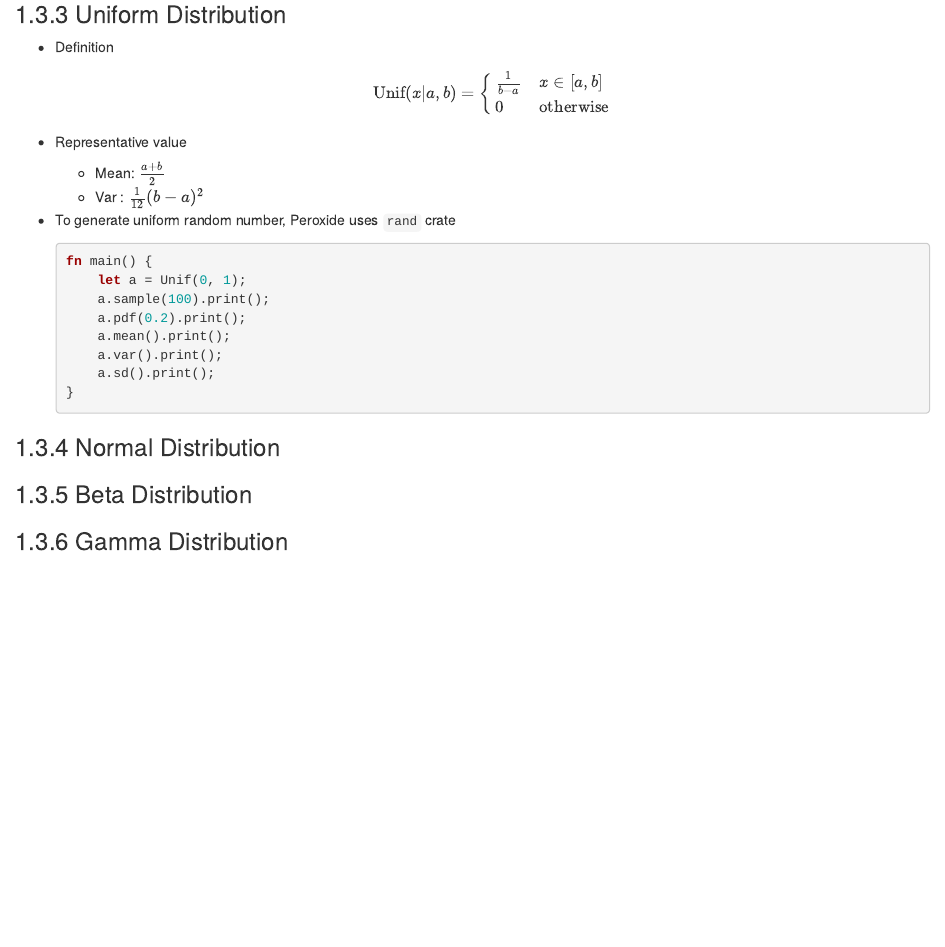
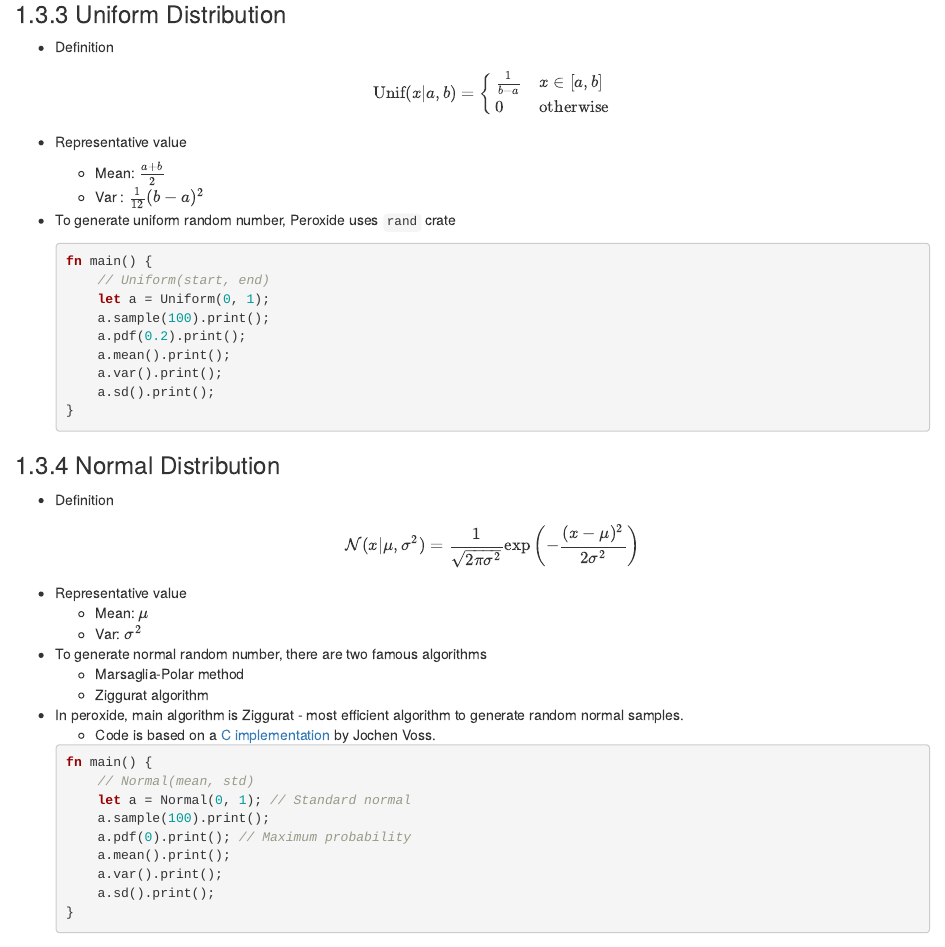
Before and after one commit to Axect/Peroxide_Gitbook, an R Markdown document (06-statistics.Rmd): the page in a window 1100 px wide, from 2920 px down. Rendered offline with R 4.5, knitr and Pandoc, with nearby package versions; drawn as R Markdown's standard HTML page in place of the format the file asks for.

Commit message:
Normal distribution

````diff
--- a/06-statistics.Rmd
+++ b/06-statistics.Rmd
@@ -162,7 +162,8 @@
 
     ```rust
     fn main() {
-        let a = Unif(0, 1);
+        // Uniform(start, end)
+        let a = Uniform(0, 1);
         a.sample(100).print();
         a.pdf(0.2).print();
         a.mean().print();
@@ -173,6 +174,28 @@
 
 ### Normal Distribution
 
+* Definition
+    $$\mathcal{N}(x | \mu, \sigma^2) = \frac{1}{\sqrt{2\pi \sigma^2}} \exp{\left( - \frac{(x - \mu)^2}{2\sigma^2}\right)}$$
+* Representative value
+    * Mean: $\mu$
+    * Var: $\sigma^2$
+* To generate normal random number, there are two famous algorithms
+    * Marsaglia-Polar method
+    * Ziggurat algorithm
+* In peroxide, main algorithm is Ziggurat - most efficient algorithm to generate random normal samples.
+    * Code is based on a [C implementation](https://www.seehuhn.de/pages/ziggurat.html) by Jochen Voss.
+    ```rust
+    fn main() {
+        // Normal(mean, std)
+        let a = Normal(0, 1); // Standard normal
+        a.sample(100).print();
+        a.pdf(0).print(); // Maximum probability
+        a.mean().print();
+        a.var().print();
+        a.sd().print();
+    }
+    ```
+
 ### Beta Distribution
 
 ### Gamma Distribution
````
Also changed, not shown: docs/Peroxide_Gitbook.tex, docs/search_index.json, 10 other files.
